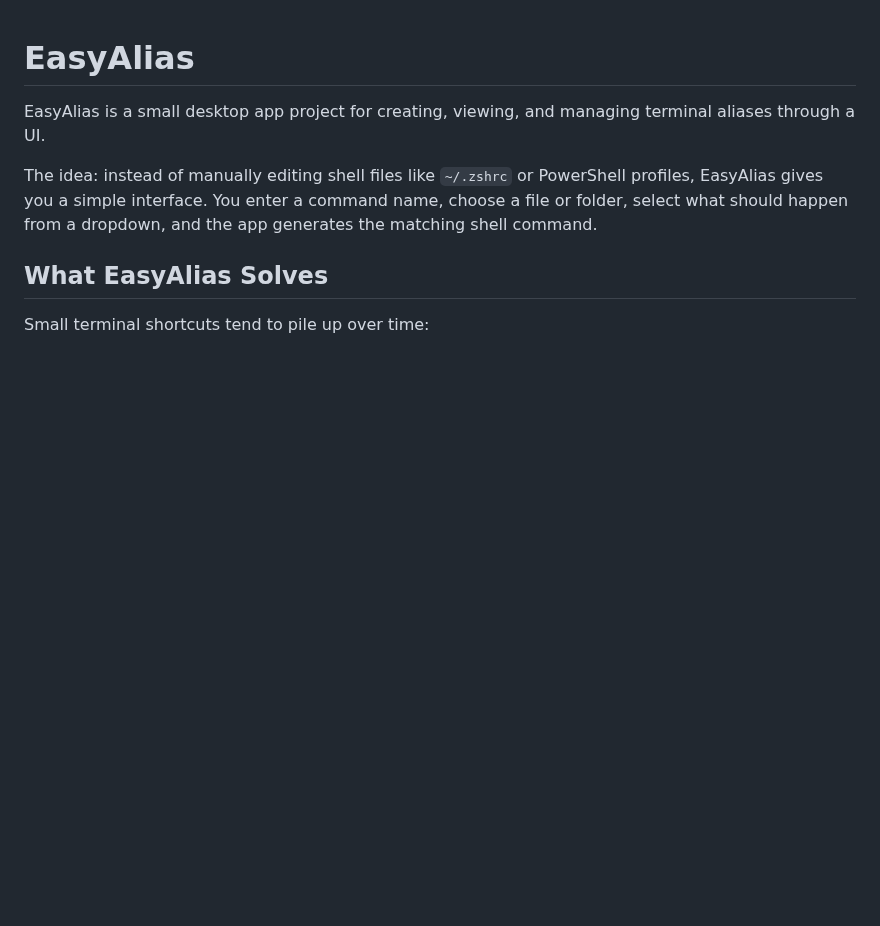
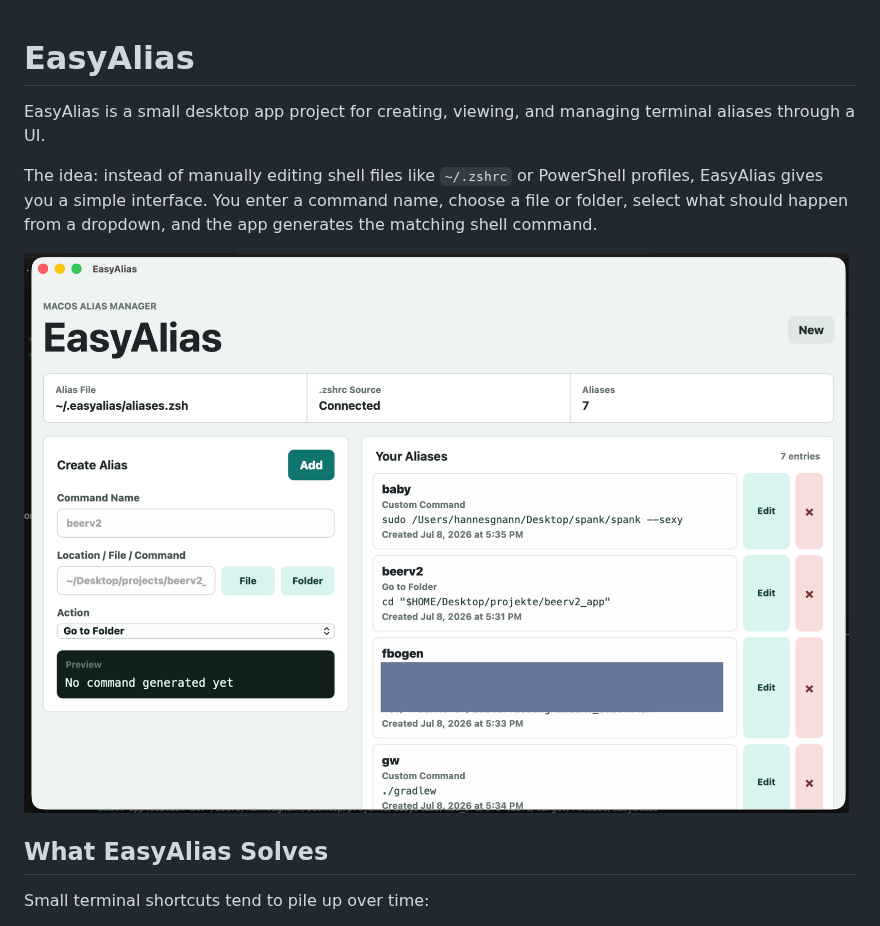
Before and after one commit to hannesgnann-hub/easyalias, a Markdown page: README.md, the part around the change. GitHub-like rendering; pictures changed too: docs/assets/easyalias-ui.png (added); blank space fills up the shorter version.

```diff
--- a/README.md
+++ b/README.md
@@ -3,6 +3,8 @@
 EasyAlias is a small desktop app project for creating, viewing, and managing terminal aliases through a UI.
 
 The idea: instead of manually editing shell files like `~/.zshrc` or PowerShell profiles, EasyAlias gives you a simple interface. You enter a command name, choose a file or folder, select what should happen from a dropdown, and the app generates the matching shell command.
+
+![EasyAlias desktop UI](docs/assets/easyalias-ui.png)
 
 ## What EasyAlias Solves
 
```
Also changed, not shown: windows_src/README.md (+2 -2 lines), windows_src/docs/ARCHITECTURE.md (+1 -1 lines), 2 other files.
